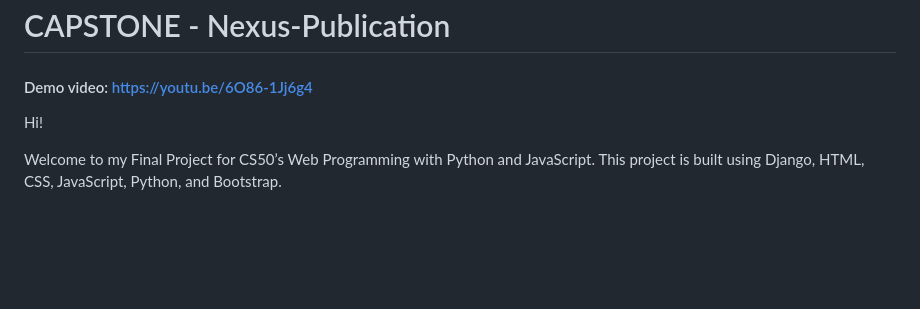
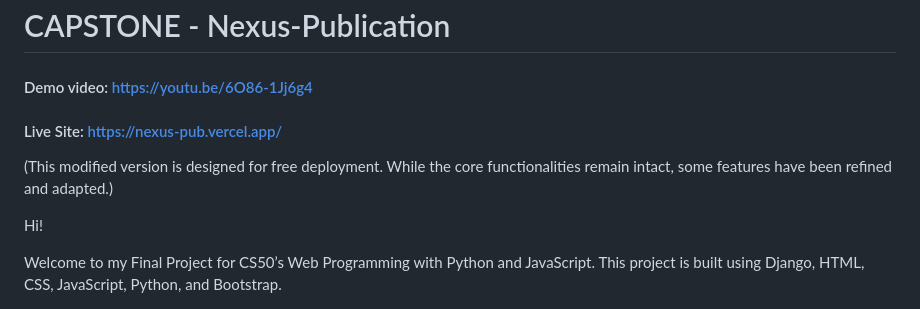
Before and after one commit to jnale-hub/Nexus-Publication-Capstone, a Markdown page: README.md, the part around the change. GitHub-like rendering; blank space fills up the shorter version.

```diff
--- a/README.md
+++ b/README.md
@@ -1,5 +1,7 @@
 # CAPSTONE - Nexus-Publication
 #### Demo video:  <https://youtu.be/6O86-1Jj6g4>
+#### Live Site: <https://nexus-pub.vercel.app/>
+(This modified version is designed for free deployment. While the core functionalities remain intact, some features have been refined and adapted.)
 
 Hi!
 
```
